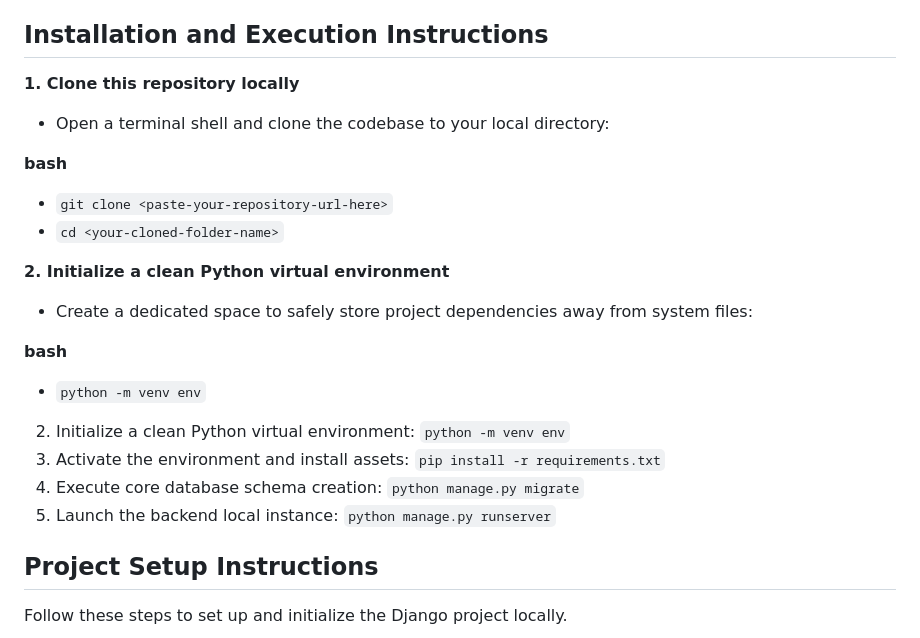
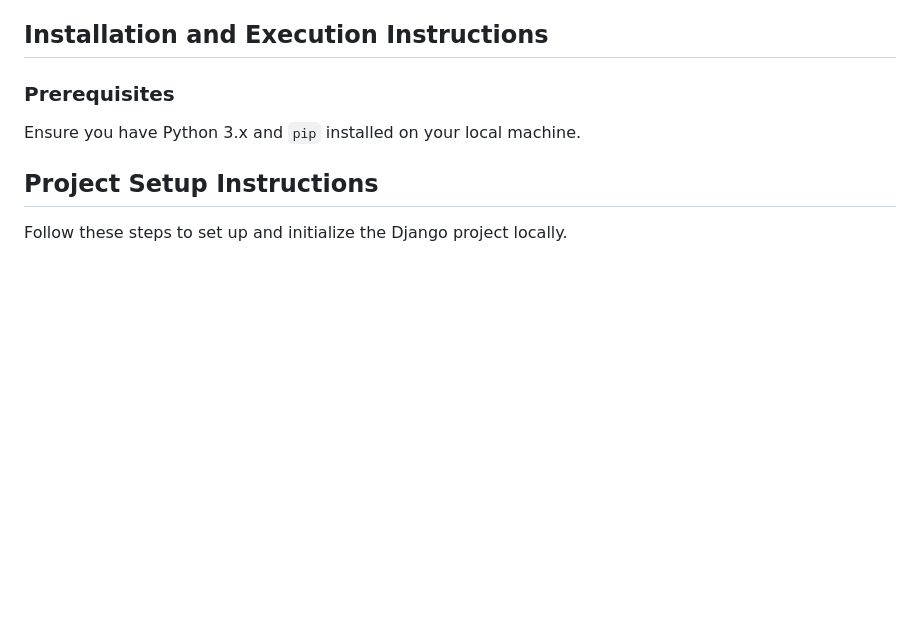
Before and after one commit to ZanabrE/CS50-Web-Projects, a Markdown page: capstone/README.md, the part around the change. GitHub-like rendering; blank space fills up the shorter version.

```diff
--- a/capstone/README.md
+++ b/capstone/README.md
@@ -69,27 +69,8 @@ optimization backend and an interactive frontend:
 
 ## Installation and Execution Instructions
 
-**1. Clone this repository locally**
-
-- Open a terminal shell and clone the codebase to your local directory:
-
-**bash**
-- `git clone <paste-your-repository-url-here>`
-- `cd <your-cloned-folder-name>`
-
-
-**2. Initialize a clean Python virtual environment**
-
-- Create a dedicated space to safely store project dependencies away from system files:
-
-**bash**
-- `python -m venv env`
-
-
-2. Initialize a clean Python virtual environment: `python -m venv env`
-3. Activate the environment and install assets: `pip install -r requirements.txt`
-4. Execute core database schema creation: `python manage.py migrate`
-5. Launch the backend local instance: `python manage.py runserver`
+### Prerequisites
+Ensure you have Python 3.x and `pip` installed on your local machine.
 
 ## Project Setup Instructions
 
```
